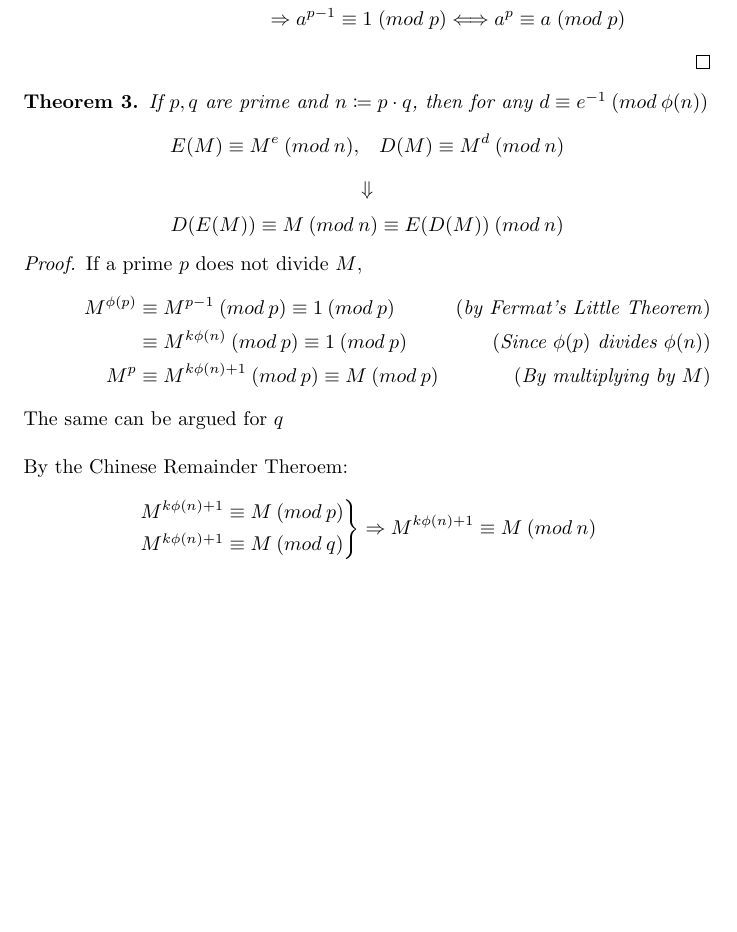
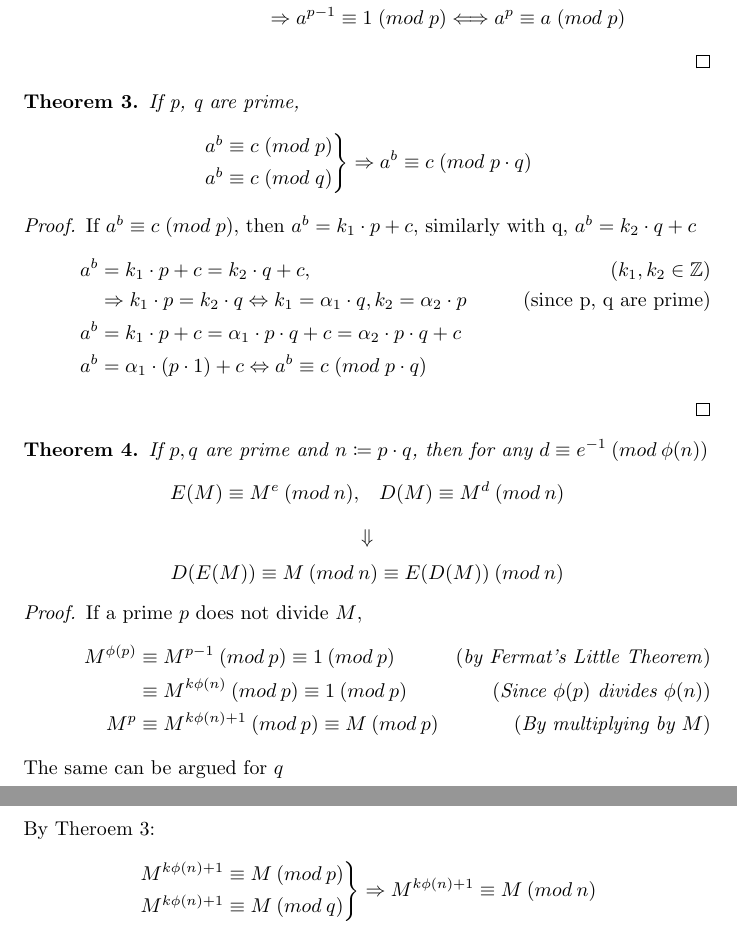
Before and after one commit to jameslounds/142_RSA, a LaTeX document (tex/main.tex): part of page 6 of 8 before the commit and two parts of pages 6 and 7 of 9 after it, the two joined at a grey line, cut so that both start at the same text, the shorter picture padded with empty space. Compiled offline with pdfLaTeX.

Commit message:
proved mod p, mod q => mod n

```diff
--- a/tex/main.tex
+++ b/tex/main.tex
@@ -192,6 +192,28 @@ and publicly send $(e, n)$ without revealing $d$.
 \end{theorem}
 
 \begin{theorem}
+    If p, q are prime,
+    \[
+        \begin{rcases*}
+            a^b \equiv c \; (mod \; p) \\
+            a^b \equiv c \; (mod \; q)
+        \end{rcases*}
+        \Rightarrow
+        a^b \equiv c \; (mod \; p\cdot q)
+    \]
+
+    \begin{proof}
+        If $a^b \equiv c \; (mod \; p)$, then $a^b = k_1 \cdot p + c$, similarly with q, $a^b = k_2 \cdot q + c$
+        \begin{align*}
+            a^b & = k_1\cdot p + c = k_2 \cdot q + c, \tag{$k_1, k_2 \in \mathbb{Z}$}                                                             \\
+                & \Rightarrow k_1 \cdot p = k_2 \cdot q \Leftrightarrow k_1 = \alpha_1 \cdot q, k_2 = \alpha_2 \cdot p \tag{since p, q are prime} \\
+            a^b & = k_1 \cdot p + c = \alpha_1 \cdot p \cdot q + c = \alpha_2 \cdot p \cdot q + c                                                 \\
+            a^b & = \alpha_1 \cdot (p \cdot 1) + c \Leftrightarrow a^b \equiv c \; (mod \; p\cdot q)
+        \end{align*}
+    \end{proof}
+\end{theorem}
+
+\begin{theorem}
     If $p, q$ are prime and $n \coloneqq p \cdot q$, then for any $d \equiv e^{-1} \: (mod \: \phi(n))$
     \[ E(M) \equiv M^e \: (mod \: n),\;\;\; D(M) \equiv M^d \: (mod \: n)
     \]
@@ -206,7 +228,7 @@ and publicly send $(e, n)$ without revealing $d$.
             M^{p}        & \equiv M ^{k \phi(n) + 1}\: (mod \: p) \equiv M \: (mod \: p) \tag{\emph{By multiplying by $M$}}
         \end{align*}
         The same can be argued for $q$ \\\\
-        By the Chinese Remainder Theroem: \\
+        By Theroem 3: \\
         \[
             \begin{rcases*}
                 M^{k \phi(n) + 1} \equiv M \: (mod \: p) \\
```
Also changed, not shown: tex/main/main.pdf, tex/main.tex (4 more changed lines), 1 other file.
